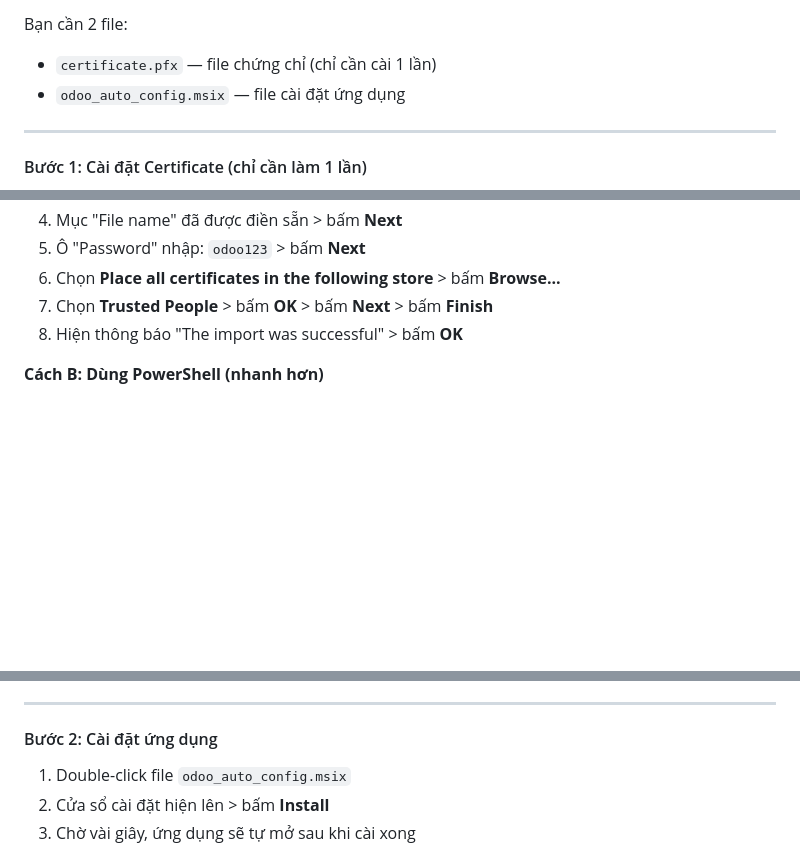
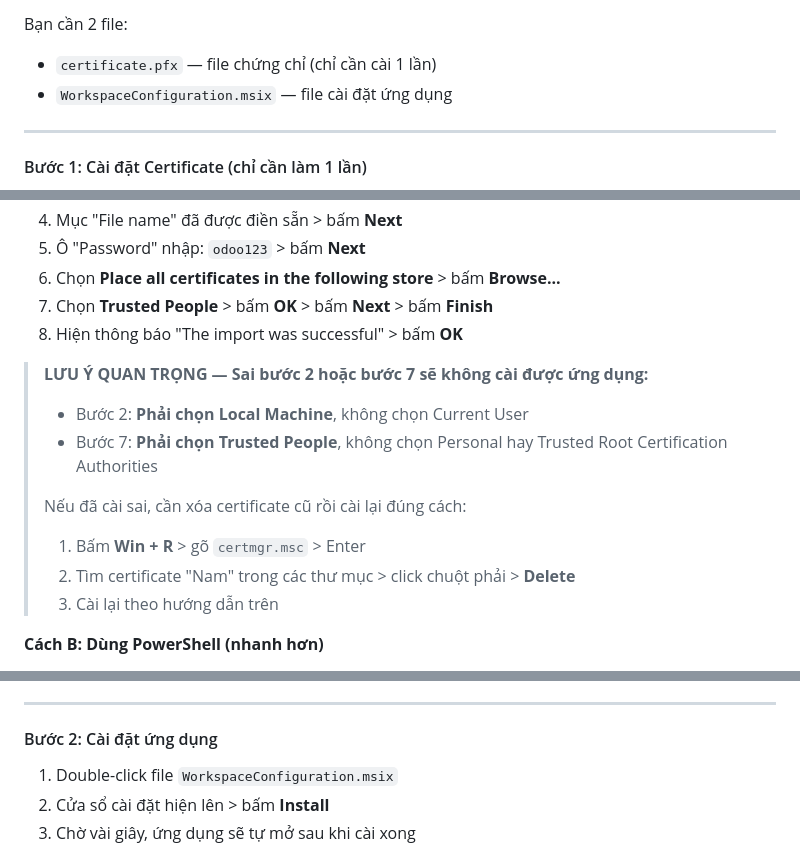
Before and after one commit to namchamvinhcuu/odoo_auto_config, a Markdown page: README.md, 3 parts joined by grey strips. Drawn GitHub-style; blank space fills up the shorter version.

Commit message:
cập nhật cách cài đặt certificate.pfx

```diff
--- a/README.md
+++ b/README.md
@@ -56,7 +56,7 @@ Nếu đã cài phiên bản cũ, chỉ cần double-click file `.msix` mới đ
 Bạn cần 2 file:
 
 - `certificate.pfx` — file chứng chỉ (chỉ cần cài 1 lần)
-- `odoo_auto_config.msix` — file cài đặt ứng dụng
+- `WorkspaceConfiguration.msix` — file cài đặt ứng dụng
 
 ---
 
@@ -75,6 +75,15 @@ Bạn cần 2 file:
 7. Chọn **Trusted People** > bấm **OK** > bấm **Next** > bấm **Finish**
 8. Hiện thông báo "The import was successful" > bấm **OK**
 
+> **LƯU Ý QUAN TRỌNG — Sai bước 2 hoặc bước 7 sẽ không cài được ứng dụng:**
+> - Bước 2: **Phải chọn Local Machine**, không chọn Current User
+> - Bước 7: **Phải chọn Trusted People**, không chọn Personal hay Trusted Root Certification Authorities
+>
+> Nếu đã cài sai, cần xóa certificate cũ rồi cài lại đúng cách:
+> 1. Bấm **Win + R** > gõ `certmgr.msc` > Enter
+> 2. Tìm certificate "Nam" trong các thư mục > click chuột phải > **Delete**
+> 3. Cài lại theo hướng dẫn trên
+
 **Cách B: Dùng PowerShell (nhanh hơn)**
 
 1. Bấm chuột phải vào nút **Start** (icon Windows góc dưới trái) > chọn **Terminal (Admin)** hoặc **PowerShell (Admin)**
@@ -92,7 +101,7 @@ Import-PfxCertificate -FilePath "C:\duong-dan-toi\certificate.pfx" -CertStoreLoc
 
 #### Bước 2: Cài đặt ứng dụng
 
-1. Double-click file `odoo_auto_config.msix`
+1. Double-click file `WorkspaceConfiguration.msix`
 2. Cửa sổ cài đặt hiện lên > bấm **Install**
 3. Chờ vài giây, ứng dụng sẽ tự mở sau khi cài xong
 
```
